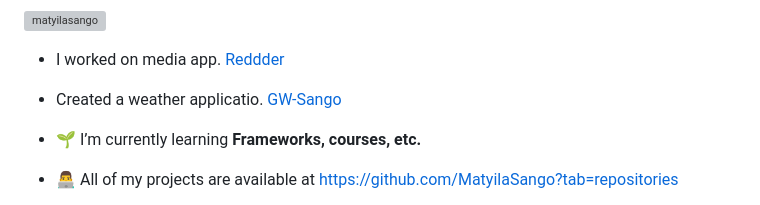
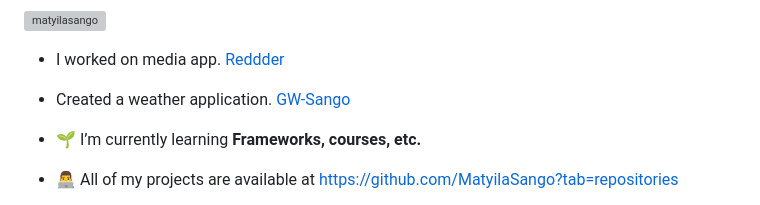
Before and after one commit to MatyilaSango/MatyilaSango, a Markdown page: README.md, the part around the change. Drawn GitHub-style; grey boxes are pictures that could not be loaded.

```diff
--- a/README.md
+++ b/README.md
@@ -6,7 +6,7 @@
 <p align="left"> <a href="https://github.com/ryo-ma/github-profile-trophy"><img src="https://github-profile-trophy.vercel.app/?username=matyilasango" alt="matyilasango" /></a> </p>
 
 - I worked on media app. [Reddder](https://github.com/MatyilaSango/reddder)
-- Created a weather applicatio. [GW-Sango](https://gw-sango.vercel.app/)
+- Created a weather application. [GW-Sango](https://gw-sango.vercel.app/)
 
 - 🌱 I’m currently learning **Frameworks, courses, etc.**
 
```
